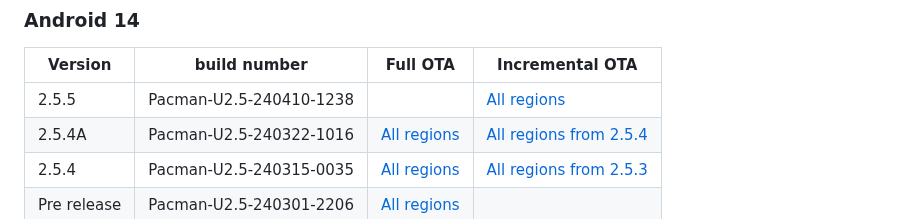
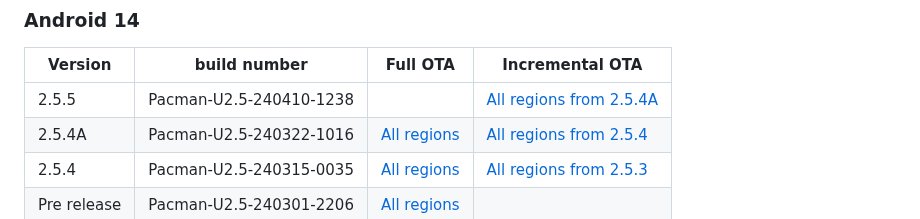
Before and after one commit to quintenvandamme/nothing_archive, a Markdown page: README.md, the part around the change. Drawn GitHub-style.

Commit message:
fix typo

```diff
--- a/README.md
+++ b/README.md
@@ -203,7 +203,7 @@ This is the OTA update app for the Nothing phone 2. It is used to update the pho
 
 |Version|build number|Full OTA|Incremental OTA|
 |-------|------------|--------|---------------|
-|2.5.5|Pacman-U2.5-240410-1238||[All regions](https://archive.org/download/nothing-phone-2a-firmware/2.5.5/cba47167162f5940362699d12bc16d4ef3f5beef.zip)|
+|2.5.5|Pacman-U2.5-240410-1238||[All regions from 2.5.4A](https://archive.org/download/nothing-phone-2a-firmware/2.5.5/cba47167162f5940362699d12bc16d4ef3f5beef.zip)|
 |2.5.4A|Pacman-U2.5-240322-1016|[All regions](https://archive.org/download/nothing-phone-2a-firmware/2.5.4A/7f7a4f4a5aff2386089f72a054aa09e5ae55a67b.zip)|[All regions from 2.5.4](https://archive.org/download/nothing-phone-2a-firmware/2.5.4A/f74365b716d33205381ed0f959a3ea4bc7d8e206.zip)|
 |2.5.4|Pacman-U2.5-240315-0035|[All regions](https://archive.org/download/nothing-phone-2a-firmware/2.5.4/721fde9515d33672e2dc50cf0840a5db58e7413a.zip)|[All regions from 2.5.3](https://archive.org/download/nothing-phone-2a-firmware/2.5.4/a7015287ca2fdd383d4edfd4f2cef8e7a3c64dd0.zip)|
 |Pre release|Pacman-U2.5-240301-2206|[All regions](https://archive.org/download/nothing-phone-2a-firmware/pre%20release/73ec7a5c9a29b5cb65d8b3e0bf9b29a13475ab03.zip)||
```
